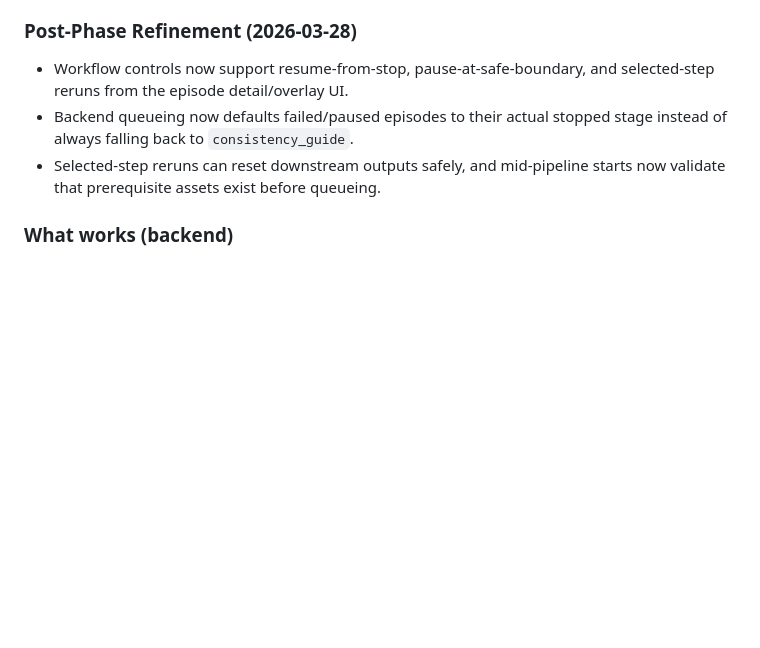
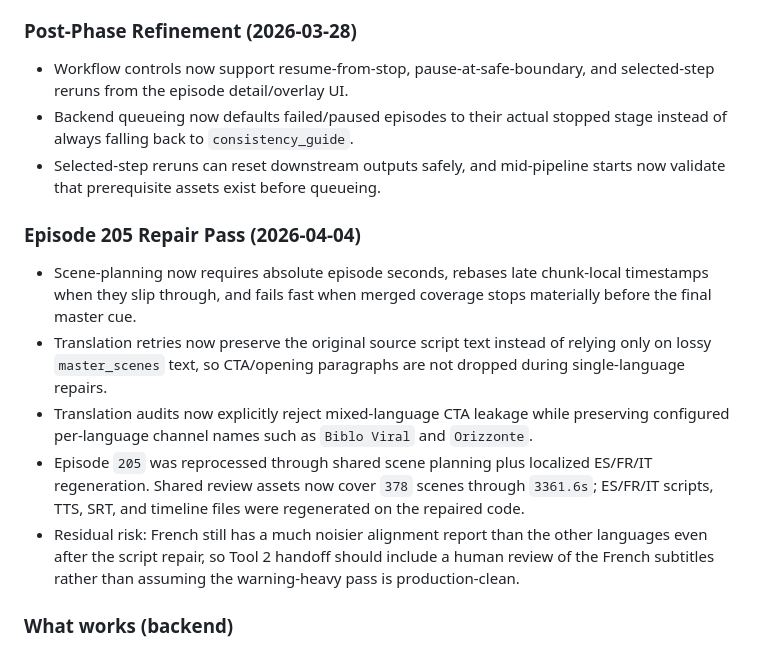
Before and after one commit to alesalesmota/tool-1-srt-timeline-json-prompt-list, a Markdown page: IMPLEMENTATION_PLAN.md, the part around one of its changes. GitHub-like rendering; blank space fills up the shorter version.

```diff
--- a/IMPLEMENTATION_PLAN.md
+++ b/IMPLEMENTATION_PLAN.md
@@ -22,6 +22,13 @@ Tool 1 is the multilingual video planning pipeline for Creator Studio. The user
 - Workflow controls now support resume-from-stop, pause-at-safe-boundary, and selected-step reruns from the episode detail/overlay UI.
 - Backend queueing now defaults failed/paused episodes to their actual stopped stage instead of always falling back to `consistency_guide`.
 - Selected-step reruns can reset downstream outputs safely, and mid-pipeline starts now validate that prerequisite assets exist before queueing.
+
+### Episode 205 Repair Pass (2026-04-04)
+- Scene-planning now requires absolute episode seconds, rebases late chunk-local timestamps when they slip through, and fails fast when merged coverage stops materially before the final master cue.
+- Translation retries now preserve the original source script text instead of relying only on lossy `master_scenes` text, so CTA/opening paragraphs are not dropped during single-language repairs.
+- Translation audits now explicitly reject mixed-language CTA leakage while preserving configured per-language channel names such as `Biblo Viral` and `Orizzonte`.
+- Episode `205` was reprocessed through shared scene planning plus localized ES/FR/IT regeneration. Shared review assets now cover `378` scenes through `3361.6s`; ES/FR/IT scripts, TTS, SRT, and timeline files were regenerated on the repaired code.
+- Residual risk: French still has a much noisier alignment report than the other languages even after the script repair, so Tool 2 handoff should include a human review of the French subtitles rather than assuming the warning-heavy pass is production-clean.
 
 ### What works (backend)
 - FastAPI app with ~50+ endpoints, SQLite database, service layer with worker loop
```
Also changed, not shown: other parts of IMPLEMENTATION_PLAN.md (+1 -1 lines), IMPLEMENTATION_CHECKLIST.md (+9 -0 lines), PROJECT_REGISTRY.md (+7 -2 lines).
